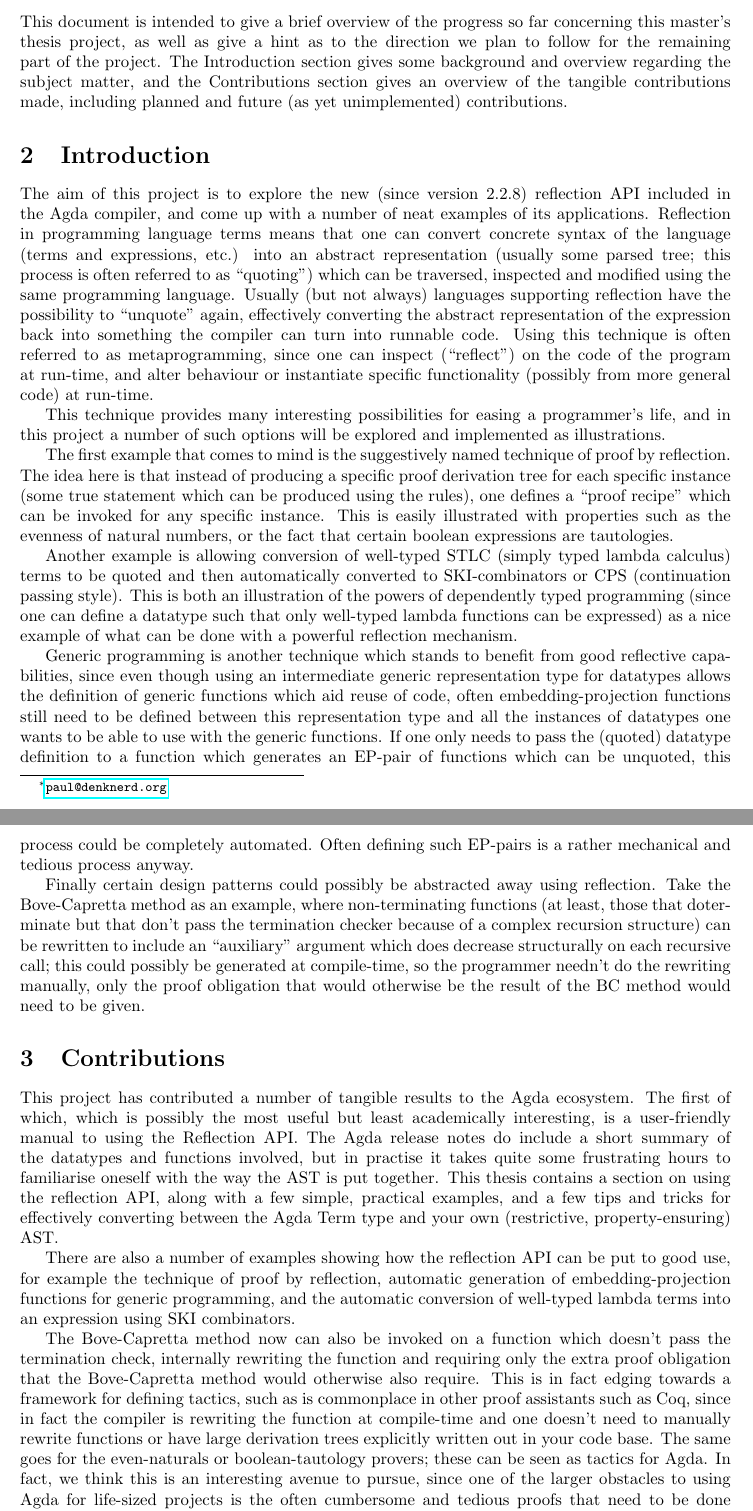
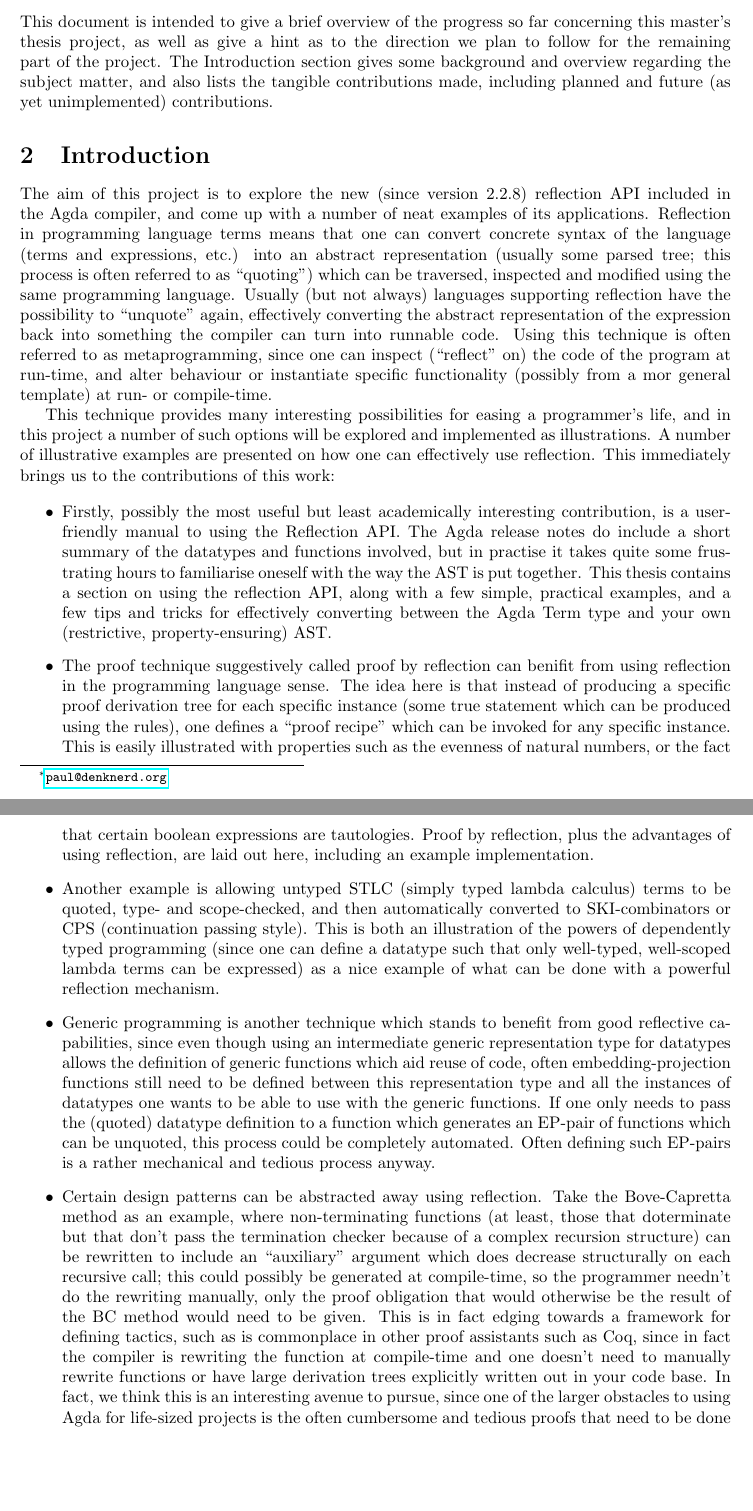
Before and after one commit to M42/reflection-proofs, a LaTeX document (doc/intro-contribs.tex): two parts of pages 1 and 2 of 2, joined at a grey line, cut so that both start at the same text, the shorter picture padded with empty space. Compiled offline with pdfLaTeX.

Commit message:
consolidate intro and contribs

```diff
--- a/doc/intro-contribs.tex
+++ b/doc/intro-contribs.tex
@@ -20,13 +20,11 @@
 This document is intended to give a brief overview of the progress so far concerning
 this master's thesis project, as well as give a hint as to the direction we plan to follow
 for the remaining part of the project. The Introduction section gives some background and
-overview regarding the subject matter, and the Contributions section gives an overview of
+overview regarding the subject matter, and also lists
 the tangible contributions made, including planned and future (as yet unimplemented) contributions.
 
 
-
 \section{Introduction}
-
 
 The aim of this project is to explore the new (since version 2.2.8) reflection API included in the Agda
 compiler, and come up with a number of neat examples of its applications. Reflection in programming language
@@ -37,63 +35,71 @@ language. Usually (but not always) languages supporting reflection have the poss
 ``unquote'' again, effectively
 converting the abstract representation of the expression back into something the compiler
 can turn into runnable code. Using this technique is often referred to as metaprogramming,
-since one can inspect (``reflect'') on the code of the program at run-time, and alter behaviour
-or instantiate specific functionality (possibly from more general code) at run-time.
-
+since one can inspect (``reflect'' on) the code of the program at run-time, and alter behaviour
+or instantiate specific functionality (possibly from a mor general template) at run- or compile-time.
 
 This technique provides many interesting possibilities for easing a programmer's life, and in
-this project a number of such options will be explored and implemented as illustrations.
+this project a number of such options will be explored and implemented as illustrations. A number of illustrative
+examples are presented on how one can effectively use reflection.
+This immediately brings us to the contributions of this work:
 
+\begin{itemize}
+  \item    Firstly, possibly
+           the most useful but least academically interesting contribution, is a
+           user-friendly manual to using the Reflection API. The Agda release
+           notes do include a short summary of the datatypes and functions
+           involved, but in practise it takes quite some frustrating hours to
+           familiarise oneself with the way the AST is put together. This thesis
+           contains a section on using the reflection API, along with a few
+           simple, practical examples, and a few tips and tricks for effectively
+           converting between the Agda Term type and your own (restrictive,
+           property-ensuring) AST.
+  \item    The proof technique suggestively called proof by reflection can benifit
+from using reflection in the programming language sense. The idea here is that instead of
+producing a specific proof derivation tree for each specific instance
+(some true statement which can be produced using the rules), one
+defines a ``proof recipe'' which can be invoked for any specific
+instance. This is easily illustrated with properties such as the
+evenness of natural numbers, or the fact that certain boolean
+expressions are tautologies. Proof by reflection, plus the
+advantages of using reflection, are laid out here, including an example implementation.
 
-
-The first example that comes to mind
-is the suggestively named technique of proof by reflection. The idea here is that instead of producing a specific
-proof derivation tree for each specific instance (some true statement which can be produced using the rules), one
-defines a ``proof recipe'' which can be invoked for any specific instance. This is easily illustrated with properties
-such as the evenness of natural numbers, or the fact that certain boolean expressions are tautologies.
-
-Another example is allowing conversion of well-typed STLC (simply typed lambda calculus) terms to be quoted and
-then automatically converted to SKI-combinators or CPS (continuation passing style). This is both an illustration of
-the powers of dependently typed programming (since one can define a datatype such that only well-typed lambda
-functions can be expressed) as a nice example of what can be done with a powerful reflection mechanism.
-
-Generic programming is another technique which stands to benefit from good reflective capabilities, since even
-though using an intermediate generic representation type for datatypes allows the definition of generic functions
-which aid reuse of code, often embedding-projection functions still need to be defined between this representation type
-and all the instances of datatypes one wants to be able to use with the generic functions. If one only needs to
-pass the (quoted) datatype definition to a function which generates an EP-pair of functions which can be unquoted,
-this process could be completely automated. Often defining such EP-pairs is a rather mechanical and tedious process
+\item
+Another example is allowing untyped STLC (simply
+typed lambda calculus) terms to be quoted, type- and scope-checked, and then automatically
+converted to SKI-combinators or CPS (continuation passing style). This
+is both an illustration of the powers of dependently typed programming
+(since one can define a datatype such that only well-typed, well-scoped lambda
+terms can be expressed) as a nice example of what can be done with
+a powerful reflection mechanism.
+\item
+Generic programming is another technique which stands to benefit from
+good reflective capabilities, since even though using an intermediate
+generic representation type for datatypes allows the definition of
+generic functions which aid reuse of code, often embedding-projection
+functions still need to be defined between this representation type
+and all the instances of datatypes one wants to be able to use with
+the generic functions. If one only needs to pass the (quoted) datatype
+definition to a function which generates an EP-pair of functions which
+can be unquoted, this process could be completely automated. Often
+defining such EP-pairs is a rather mechanical and tedious process
 anyway.
 
-Finally certain design patterns could possibly be abstracted away using reflection. Take the Bove-Capretta method
-as an example, where non-terminating functions (at least, those that doterminate but that don't pass the
-termination checker because of a complex recursion structure) can be rewritten to include an ``auxiliary'' argument
-which does decrease structurally on each recursive call; this could possibly be generated at compile-time, so
-the programmer needn't do the rewriting manually, only the proof obligation that would otherwise be the result of the
-BC method would need to be given.
-
-
-\section{Contributions}
-
-
-This project has contributed a number of tangible results to the Agda ecosystem. The first of which, which is possibly
-the most useful but least academically interesting, is a user-friendly manual to using the Reflection API. The Agda
-release notes do include a short summary of the datatypes and functions involved, but in practise it takes quite some
-frustrating hours to familiarise oneself with the way the AST is put together. This thesis contains a section on
-using the reflection API, along with a few simple, practical examples, and a few tips and tricks for effectively
-converting between the Agda Term type and your own (restrictive, property-ensuring) AST.
-
-There are also a number of examples showing how the reflection API can be put to good use, for example the
-technique of proof by reflection, automatic generation of embedding-projection functions for generic programming,
-and the automatic conversion of well-typed lambda terms into an expression using SKI combinators.
-
-The Bove-Capretta method now can also be invoked on a function which doesn't pass the termination check,
-internally rewriting the function and requiring only the extra proof obligation that the Bove-Capretta method
-would otherwise also require. This is in fact edging towards a framework for defining tactics, such as is commonplace
+\item
+Certain design patterns can be abstracted away
+using reflection. Take the Bove-Capretta method as an example, where
+non-terminating functions (at least, those that doterminate but that
+don't pass the termination checker because of a complex recursion
+structure) can be rewritten to include an ``auxiliary'' argument which
+does decrease structurally on each recursive call; this could possibly
+be generated at compile-time, so the programmer needn't do the
+rewriting manually, only the proof obligation that would otherwise be
+the result of the BC method would need to be given.
+This is in fact edging towards a framework for defining tactics, such as is commonplace
 in other proof assistants such as Coq, since in fact the compiler is rewriting the function at compile-time
 and one doesn't need to manually rewrite functions or have large derivation trees explicitly written
-out in your code base. The same goes for the even-naturals or boolean-tautology provers; these can be
-seen as tactics for Agda. In fact, we think this is an interesting avenue to pursue, since one of the larger
+out in your code base.
+In fact, we think this is an interesting avenue to pursue, since one of the larger
 obstacles to using Agda for life-sized projects is the often cumbersome and tedious proofs that need to be
 done manually or by combining properties from the standard library instead of just discharging them by calling a
 tactic.
```
Also changed, not shown: doc/intro-contribs.tex (8 more changed lines).
